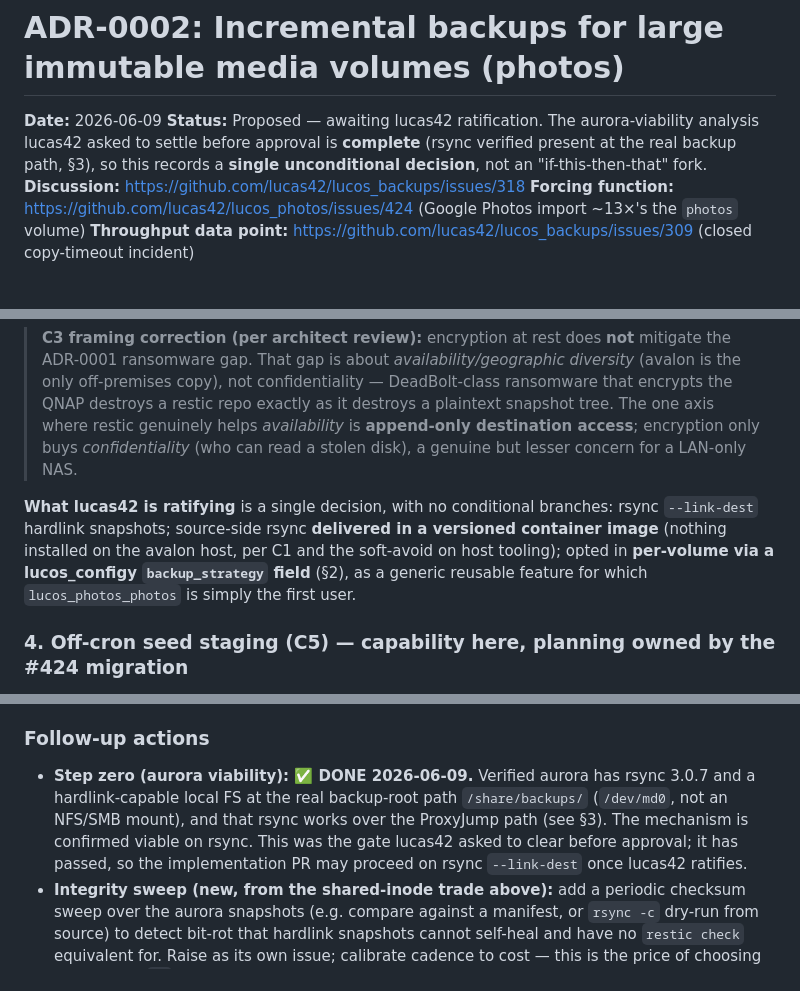
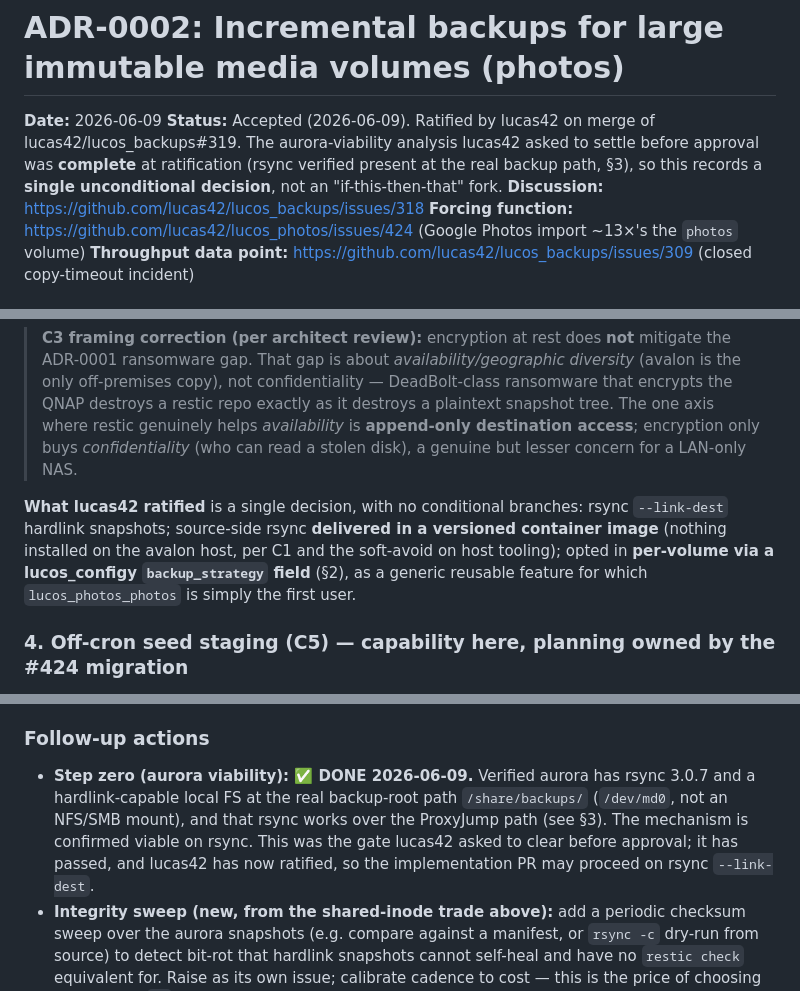
Before and after one commit to lucas42/lucos_backups, a Markdown page: docs/adr/0002-incremental-photos-backup.md, 3 parts joined by grey strips. GitHub-like rendering.

Commit message:
ADR-0002: flip Status to Accepted post-ratification
lucas42 approved & merged #319 (the approval did double duty — ratifying the
decision and triggering auto-merge), so the merged record landed still reading
'Proposed — awaiting ratification'. Flip to Accepted (2026-06-09) and shift the
two present-tense 'ratifying' / 'once lucas42 ratifies' phrasings to past tense
so the record of truth reads coherently as a ratified ADR.

```diff
--- a/docs/adr/0002-incremental-photos-backup.md
+++ b/docs/adr/0002-incremental-photos-backup.md
@@ -1,7 +1,7 @@
 # ADR-0002: Incremental backups for large immutable media volumes (photos)
 
 **Date:** 2026-06-09
-**Status:** Proposed — awaiting lucas42 ratification. The aurora-viability analysis lucas42 asked to settle before approval is **complete** (rsync verified present at the real backup path, §3), so this records a **single unconditional decision**, not an "if-this-then-that" fork.
+**Status:** Accepted (2026-06-09). Ratified by lucas42 on merge of lucas42/lucos_backups#319. The aurora-viability analysis lucas42 asked to settle before approval was **complete** at ratification (rsync verified present at the real backup path, §3), so this records a **single unconditional decision**, not an "if-this-then-that" fork.
 **Discussion:** https://github.com/lucas42/lucos_backups/issues/318
 **Forcing function:** https://github.com/lucas42/lucos_photos/issues/424 (Google Photos import ~13×'s the `photos` volume)
 **Throughput data point:** https://github.com/lucas42/lucos_backups/issues/309 (closed copy-timeout incident)
@@ -90,7 +90,7 @@ This becomes a **per-volume opt-in**, not the estate default. Add a `backup_stra
 
 > **C3 framing correction (per architect review):** encryption at rest does **not** mitigate the ADR-0001 ransomware gap. That gap is about *availability/geographic diversity* (avalon is the only off-premises copy), not confidentiality — DeadBolt-class ransomware that encrypts the QNAP destroys a restic repo exactly as it destroys a plaintext snapshot tree. The one axis where restic genuinely helps *availability* is **append-only destination access**; encryption only buys *confidentiality* (who can read a stolen disk), a genuine but lesser concern for a LAN-only NAS.
 
-**What lucas42 is ratifying** is a single decision, with no conditional branches: rsync `--link-dest` hardlink snapshots; source-side rsync **delivered in a versioned container image** (nothing installed on the avalon host, per C1 and the soft-avoid on host tooling); opted in **per-volume via a lucos_configy `backup_strategy` field** (§2), as a generic reusable feature for which `lucos_photos_photos` is simply the first user.
+**What lucas42 ratified** is a single decision, with no conditional branches: rsync `--link-dest` hardlink snapshots; source-side rsync **delivered in a versioned container image** (nothing installed on the avalon host, per C1 and the soft-avoid on host tooling); opted in **per-volume via a lucos_configy `backup_strategy` field** (§2), as a generic reusable feature for which `lucos_photos_photos` is simply the first user.
 
 ### 4. Off-cron seed staging (C5) — capability here, planning owned by the #424 migration
 
@@ -119,7 +119,7 @@ Per lucas42's direction, the **planning and execution** of the actual ~85GB phot
 
 ### Follow-up actions
 
-- **Step zero (aurora viability): ✅ DONE 2026-06-09.** Verified aurora has rsync 3.0.7 and a hardlink-capable local FS at the real backup-root path `/share/backups/` (`/dev/md0`, not an NFS/SMB mount), and that rsync works over the ProxyJump path (see §3). The mechanism is confirmed viable on rsync. This was the gate lucas42 asked to clear before approval; it has passed, so the implementation PR may proceed on rsync `--link-dest` once lucas42 ratifies.
+- **Step zero (aurora viability): ✅ DONE 2026-06-09.** Verified aurora has rsync 3.0.7 and a hardlink-capable local FS at the real backup-root path `/share/backups/` (`/dev/md0`, not an NFS/SMB mount), and that rsync works over the ProxyJump path (see §3). The mechanism is confirmed viable on rsync. This was the gate lucas42 asked to clear before approval; it has passed, and lucas42 has now ratified, so the implementation PR may proceed on rsync `--link-dest`.
 - **Integrity sweep (new, from the shared-inode trade above):** add a periodic checksum sweep over the aurora snapshots (e.g. compare against a manifest, or `rsync -c` dry-run from source) to detect bit-rot that hardlink snapshots cannot self-heal and have no `restic check` equivalent for. Raise as its own issue; calibrate cadence to cost — this is the price of choosing browse-and-`cp` restore over restic's built-in verification.
 - **lucos_configy:** add `backup_strategy: incremental` to `lucos_photos_photos`; schema default `full-snapshot` for all others.
 - **lucos_backups implementation (separate PR, post-sign-off):** container image carrying rsync; `incremental` path in `Volume` (`--link-dest` snapshot rotation, `.partial`→rename atomic publish); snapshot-aware pruning; off-cron `--seed` path; restore runbook.
```
